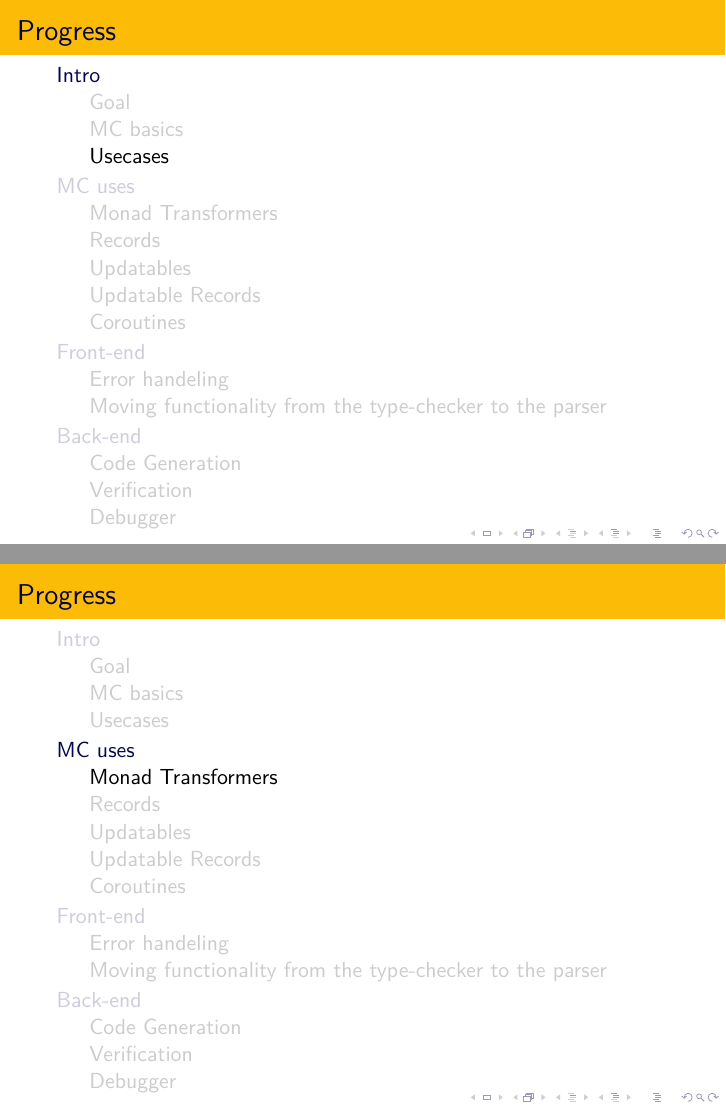
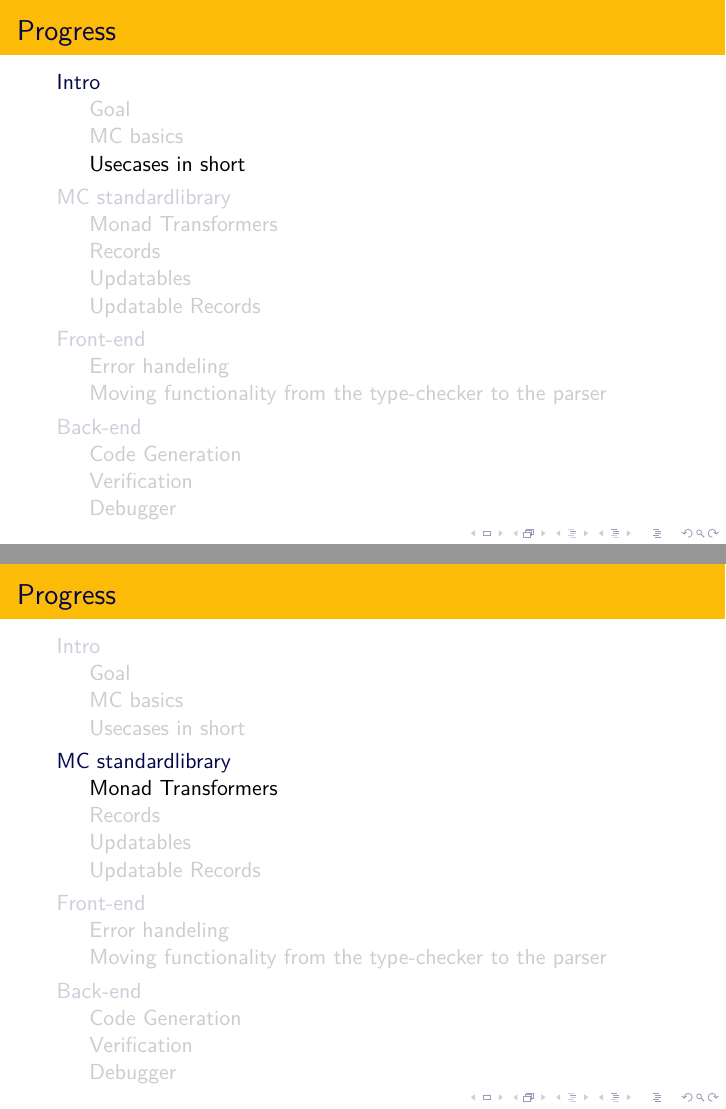
Before and after one commit to snipstruis/deadnun, LaTeX slides (main.tex, which reads louis.tex): pages 12 and 14 of 52 before the commit and pages 12 and 14 of 50 after it, joined at a grey line. Compiled offline with XeLaTeX.

Commit message:
sorted code; removed coroutines; changed names

```diff
--- a/louis.tex
+++ b/louis.tex
@@ -73,7 +78,7 @@ Data "Right" -> float  -> string | float
    Defines an interface
 \end{frame}
 
-\subsection{Usecases}
+\subsection{Usecases in short}
 \frame{%
    \frametitle{\subsecname}
    \begin{itemize}
@@ -81,10 +86,9 @@ Data "Right" -> float  -> string | float
       \item Complex structures
       \item Freedom with control
    \end{itemize}
-
 }
 
-\section{MC uses}
+\section{MC standardlibrary}
 \subsection{Monad Transformers}
 \subsubsection{Monads}
 % \frame{%
```
Also changed, not shown: louis.tex (13 more changed lines).
